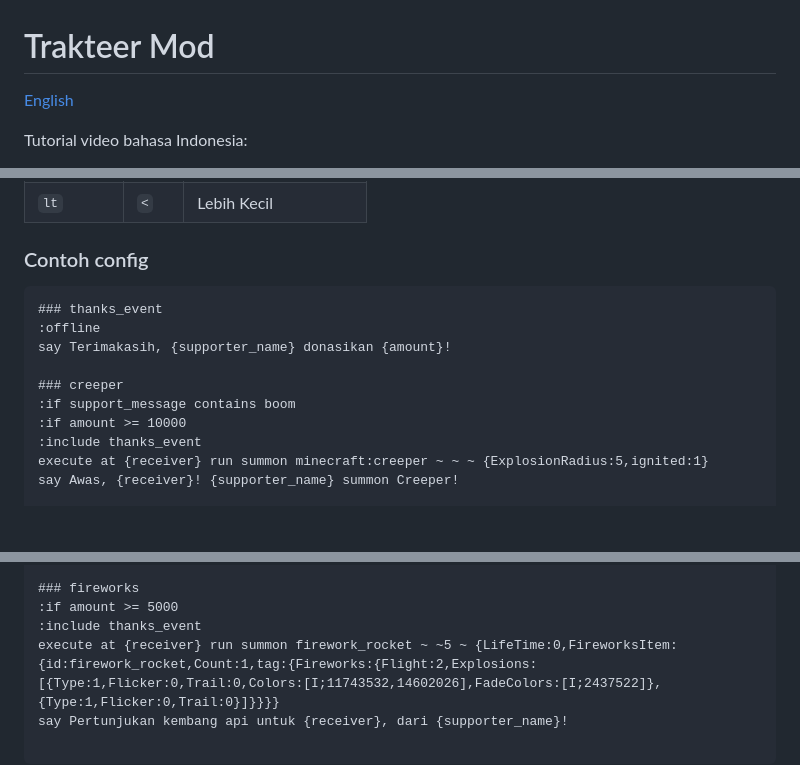
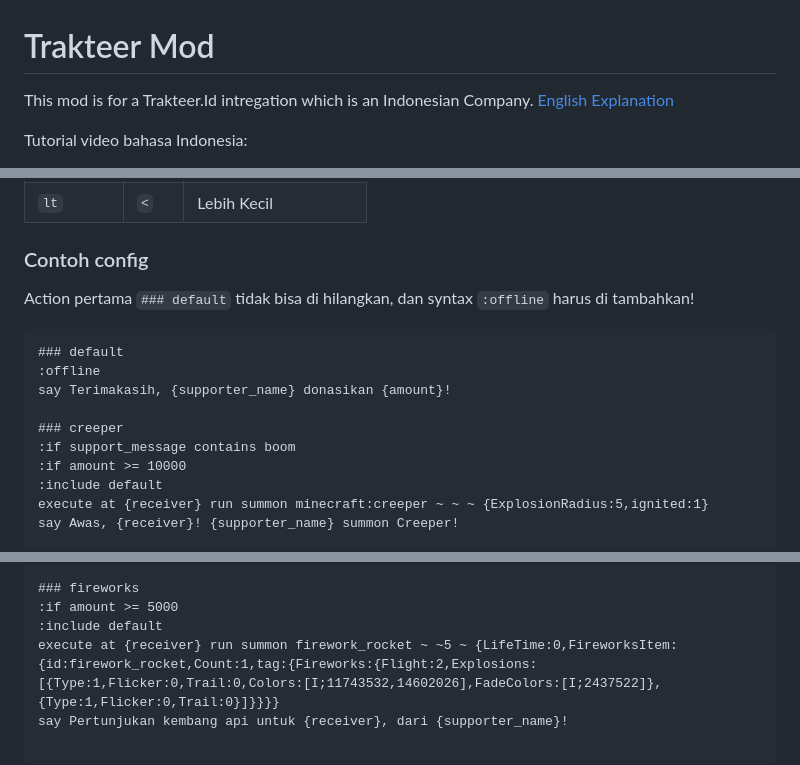
Before and after one commit to arnokeesman/Trakteer-Actions, a Markdown page: README-id_ID.md, 3 parts joined by grey strips. GitHub-like rendering; blank space fills up the shorter version.

````diff
--- a/README-id_ID.md
+++ b/README-id_ID.md
@@ -1,6 +1,6 @@
 # Trakteer Mod
-
-[English](https://github.com/arnokeesman/Trakteer-Actions/blob/main/README.md)
+This mod is for a Trakteer.Id intregation which is an Indonesian Company.
+[English Explanation](https://github.com/arnokeesman/Trakteer-Actions/blob/main/README.md)
 
 Tutorial video bahasa Indonesia:
 
@@ -67,16 +67,17 @@ Data yang bisa di gunakan dari pemberi donasi.
 | `lt`       | `<`   | Lebih Kecil               |
 
 ### Contoh config
+Action pertama `### default` tidak bisa di hilangkan, dan syntax `:offline` harus di tambahkan!
 
 ```
-### thanks_event
+### default
 :offline
 say Terimakasih, {supporter_name} donasikan {amount}!
 
 ### creeper
 :if support_message contains boom
 :if amount >= 10000
-:include thanks_event
+:include default
 execute at {receiver} run summon minecraft:creeper ~ ~ ~ {ExplosionRadius:5,ignited:1}
 say Awas, {receiver}! {supporter_name} summon Creeper!
 
@@ -107,7 +108,7 @@ say {supporter_name} memberikan {receiver} satu set diamond armor!
 
 ### fireworks
 :if amount >= 5000
-:include thanks_event
+:include default
 execute at {receiver} run summon firework_rocket ~ ~5 ~ {LifeTime:0,FireworksItem:{id:firework_rocket,Count:1,tag:{Fireworks:{Flight:2,Explosions:[{Type:1,Flicker:0,Trail:0,Colors:[I;11743532,14602026],FadeColors:[I;2437522]},{Type:1,Flicker:0,Trail:0}]}}}}
 say Pertunjukan kembang api untuk {receiver}, dari {supporter_name}!
 
````
